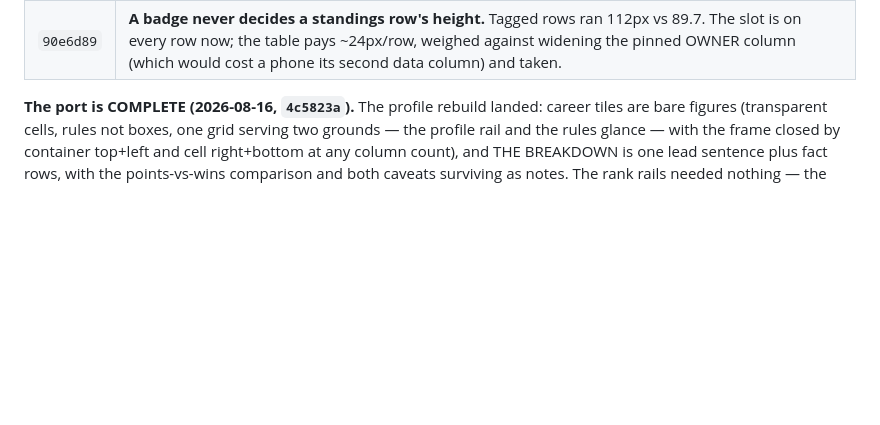
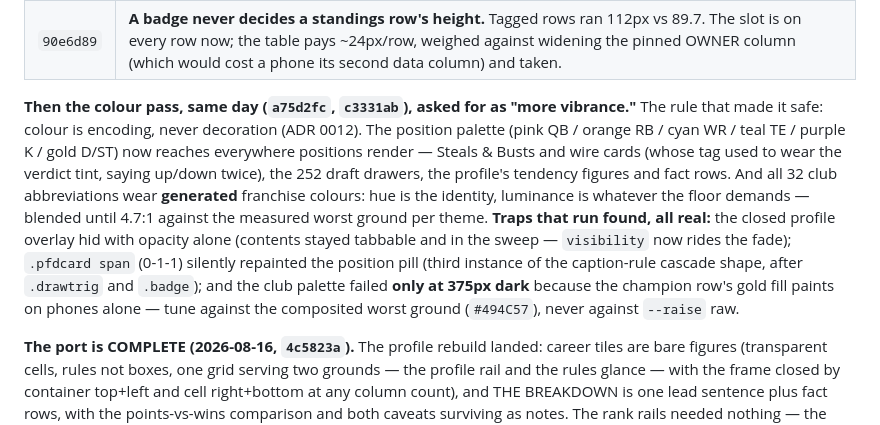
Before and after one commit to tslytle/south-ffl, a Markdown page: HANDOFF.md, the part around the change. GitHub-like rendering; blank space fills up the shorter version.

Commit message:
Record the colour pass and its three traps
Co-Authored-By: Claude Opus 5 <noreply@anthropic.com>

```diff
--- a/HANDOFF.md
+++ b/HANDOFF.md
@@ -85,6 +85,20 @@ so bring a section to the top instead of scrolling to it.
 | `e0dbb61` | **The jump bar earns its place.** Hidden while every panel is shut, appears on open, marks the panel you are IN on scroll (ADR 0020's shared `.on`, nothing new drawn). **And the `.backpill` deletion is REVERSED** — the session decision rested on my wrong reading. It is a cross-view *return stack* (jump from Record Book to a roster; pill takes you back), not scroll-to-top, and no per-view index can do that job. Its real offence — an opaque mint control sitting on table rows — is fixed with `body:has(.backpill.on){padding-bottom:86px}`. |
 | `d46e9d6` | **The name leads on a manager card.** The grade left its absolute top-right mint pill (loudest thing on the card, by accident) for the footer at the record's own weight: `12 seasons · 90–71 · 96.4`. `fillGradeCells()` untouched — same `[data-grade]` hook. Footer atoms are nowrap at t-tiny; at t-fine the record broke mid-number ("88–"/"75"). Phone: grade takes its own row on every card — natural wrap left 12 of 17 two-line. |
 | `90e6d89` | **A badge never decides a standings row's height.** Tagged rows ran 112px vs 89.7. The slot is on every row now; the table pays ~24px/row, weighed against widening the pinned OWNER column (which would cost a phone its second data column) and taken. |
+
+**Then the colour pass, same day (`a75d2fc`, `c3331ab`), asked for as "more vibrance."** The
+rule that made it safe: colour is encoding, never decoration (ADR 0012). The position palette
+(pink QB / orange RB / cyan WR / teal TE / purple K / gold D/ST) now reaches everywhere
+positions render — Steals & Busts and wire cards (whose tag used to wear the verdict tint,
+saying up/down twice), the 252 draft drawers, the profile's tendency figures and fact rows.
+And all 32 club abbreviations wear **generated** franchise colours: hue is the identity,
+luminance is whatever the floor demands — blended until 4.7:1 against the measured worst
+ground per theme. **Traps that run found, all real:** the closed profile overlay hid with
+opacity alone (contents stayed tabbable and in the sweep — `visibility` now rides the fade);
+`.pfdcard span` (0-1-1) silently repainted the position pill (third instance of the
+caption-rule cascade shape, after `.drawtrig` and `.badge`); and the club palette failed
+**only at 375px dark** because the champion row's gold fill paints on phones alone — tune
+against the composited worst ground (`#494C57`), never against `--raise` raw.
 
 **The port is COMPLETE (2026-08-16, `4c5823a`).** The profile rebuild landed: career tiles
 are bare figures (transparent cells, rules not boxes, one grid serving two grounds —
```
